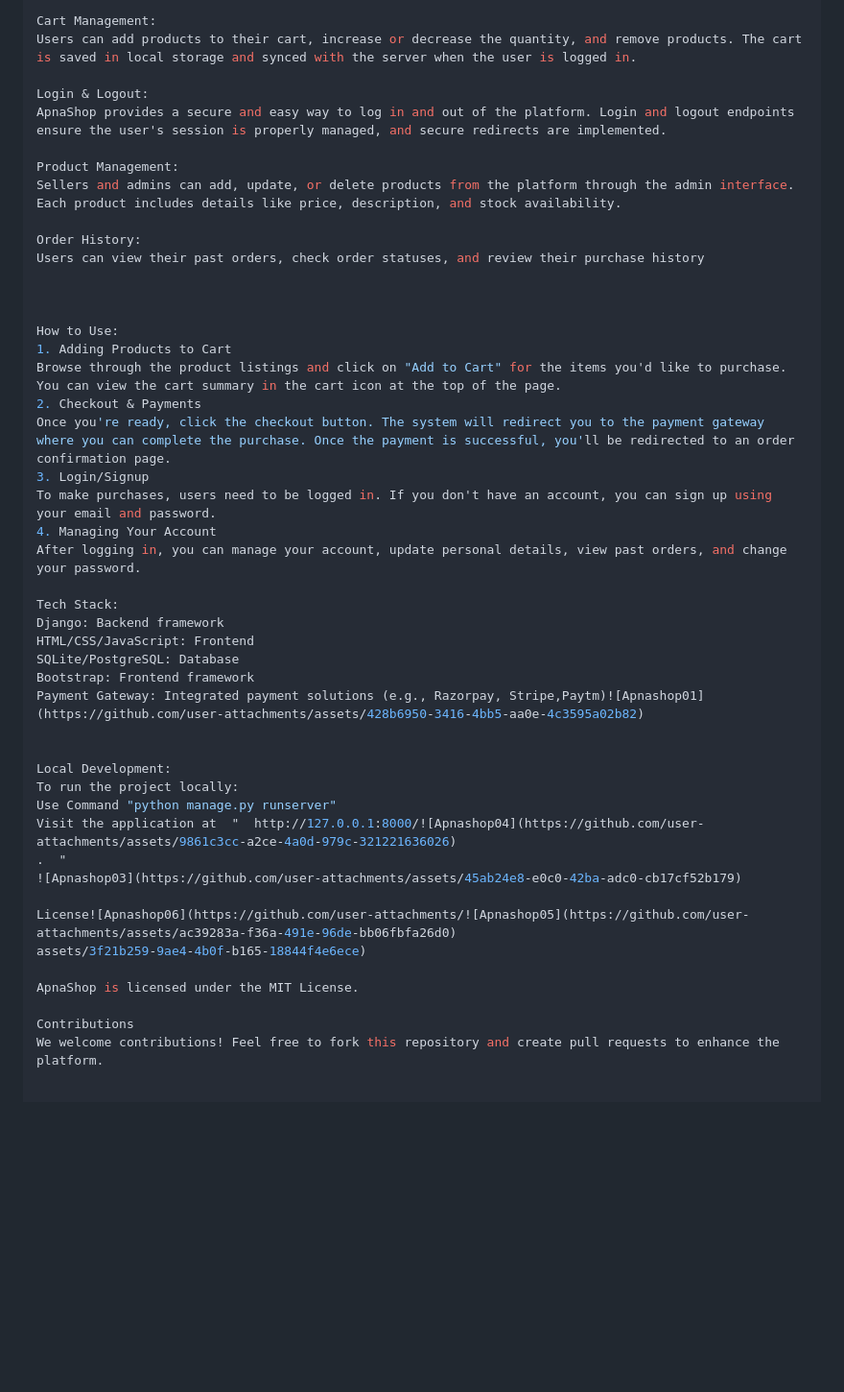
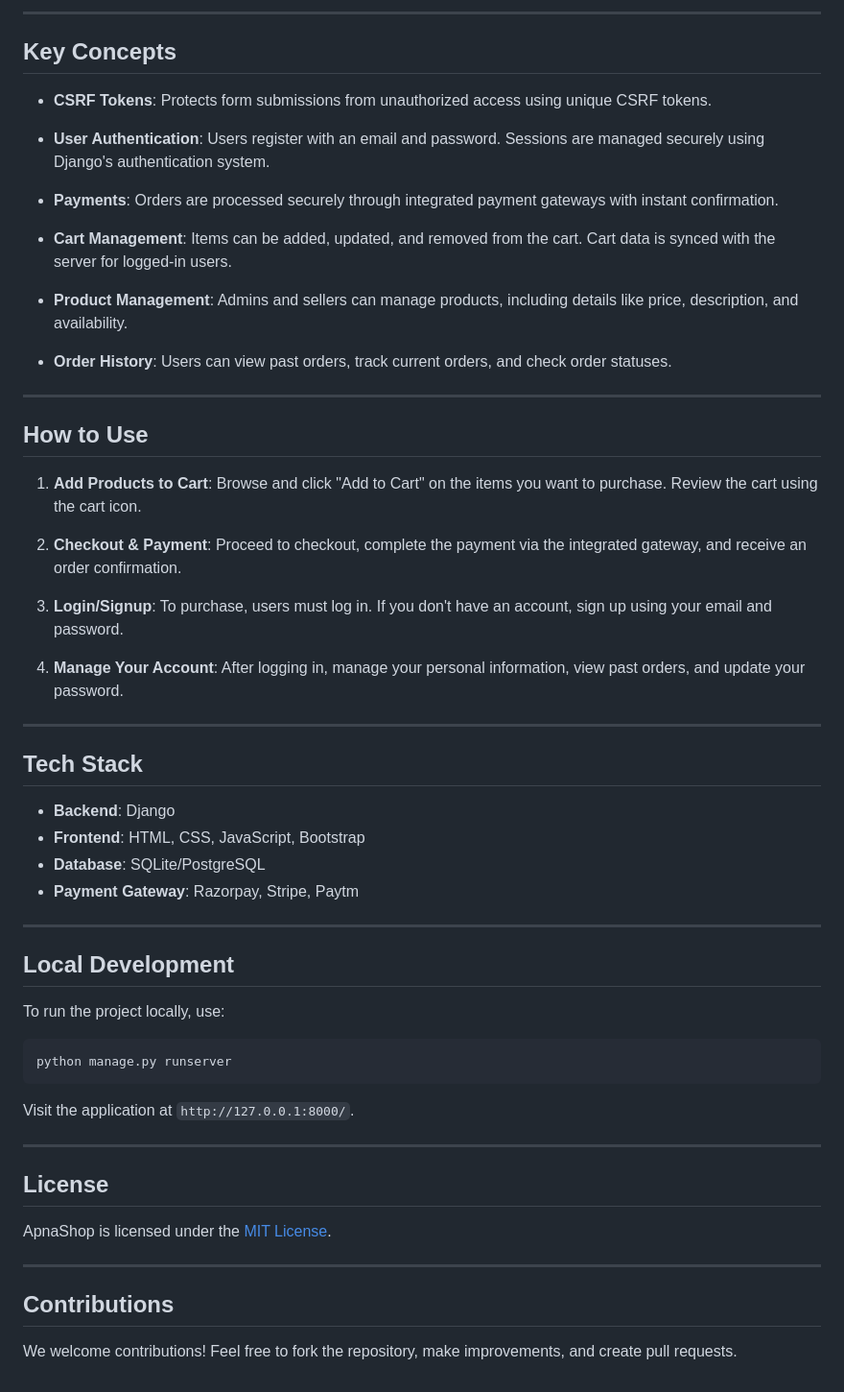
Before and after one commit to Hariomkabra/ApnaShop-Platform, a Markdown page: README.md, the part around one of its changes. Shown at 96% size. GitHub-like rendering; blank space fills up the shorter version.

````diff
--- a/README.md
+++ b/README.md
@@ -71,47 +72,65 @@ Secure payments are managed using integrated payment gateways. When a user compl
 
-Cart Management:
-Users can add products to their cart, increase or decrease the quantity, and remove products. The cart is saved in local storage and synced with the server when the user is logged in.
+---
 
-Login & Logout:
-ApnaShop provides a secure and easy way to log in and out of the platform. Login and logout endpoints ensure the user's session is properly managed, and secure redirects are implemented.
+## Key Concepts
 
-Product Management:
-Sellers and admins can add, update, or delete products from the platform through the admin interface. Each product includes details like price, description, and stock availability.
+- **CSRF Tokens**: Protects form submissions from unauthorized access using unique CSRF tokens.
 
-Order History:
-Users can view their past orders, check order statuses, and review their purchase history
+- **User Authentication**: Users register with an email and password. Sessions are managed securely using Django's authentication system.
 
+- **Payments**: Orders are processed securely through integrated payment gateways with instant confirmation.
 
+- **Cart Management**: Items can be added, updated, and removed from the cart. Cart data is synced with the server for logged-in users.
 
-How to Use:
-1. Adding Products to Cart
-Browse through the product listings and click on "Add to Cart" for the items you'd like to purchase. You can view the cart summary in the cart icon at the top of the page.
-2. Checkout & Payments
-Once you're ready, click the checkout button. The system will redirect you to the payment gateway where you can complete the purchase. Once the payment is successful, you'll be redirected to an order confirmation page.
-3. Login/Signup
-To make purchases, users need to be logged in. If you don't have an account, you can sign up using your email and password.
-4. Managing Your Account
-After logging in, you can manage your account, update personal details, view past orders, and change your password.
+- **Product Management**: Admins and sellers can manage products, including details like price, description, and availability.
 
-Tech Stack:
-Django: Backend framework
-HTML/CSS/JavaScript: Frontend
-SQLite/PostgreSQL: Database
-Bootstrap: Frontend framework
-Payment Gateway: Integrated payment solutions (e.g., Razorpay, Stripe,Paytm)![Apnashop01](https://github.com/user-attachments/assets/428b6950-3416-4bb5-aa0e-4c3595a02b82)
+- **Order History**: Users can view past orders, track current orders, and check order statuses.
 
+---
 
-Local Development:
-To run the project locally:
-Use Command "python manage.py runserver"
-Visit the application at  "  http://127.0.0.1:8000/![Apnashop04](https://github.com/user-attachments/assets/9861c3cc-a2ce-4a0d-979c-321221636026)
-.  "
-![Apnashop03](https://github.com/user-attachments/assets/45ab24e8-e0c0-42ba-adc0-cb17cf52b179)
+## How to Use
 
-License![Apnashop06](https://github.com/user-attachments/![Apnashop05](https://github.com/user-attachments/assets/ac39283a-f36a-491e-96de-bb06fbfa26d0)
-assets/3f21b259-9ae4-4b0f-b165-18844f4e6ece)
+1. **Add Products to Cart**:
+   Browse and click "Add to Cart" on the items you want to purchase. Review the cart using the cart icon.
 
-ApnaShop is licensed under the MIT License.
+2. **Checkout & Payment**:
+   Proceed to checkout, complete the payment via the integrated gateway, and receive an order confirmation.
 
-Contributions
-We welcome contributions! Feel free to fork this repository and create pull requests to enhance the platform.
+3. **Login/Signup**:
+   To purchase, users must log in. If you don't have an account, sign up using your email and password.
+
+4. **Manage Your Account**:
+   After logging in, manage your personal information, view past orders, and update your password.
+
+---
+
+## Tech Stack
+
+- **Backend**: Django
+- **Frontend**: HTML, CSS, JavaScript, Bootstrap
+- **Database**: SQLite/PostgreSQL
+- **Payment Gateway**: Razorpay, Stripe, Paytm
+
+---
+
+## Local Development
+
+To run the project locally, use:
+
+```bash
+python manage.py runserver
+```
+
+Visit the application at `http://127.0.0.1:8000/`.
+
+---
+
+## License
+
+ApnaShop is licensed under the [MIT License](https://opensource.org/licenses/MIT).
+
+---
+
+## Contributions
+
+We welcome contributions! Feel free to fork the repository, make improvements, and create pull requests.
````
Also changed, not shown: other parts of README.md (+28 -27 lines).
